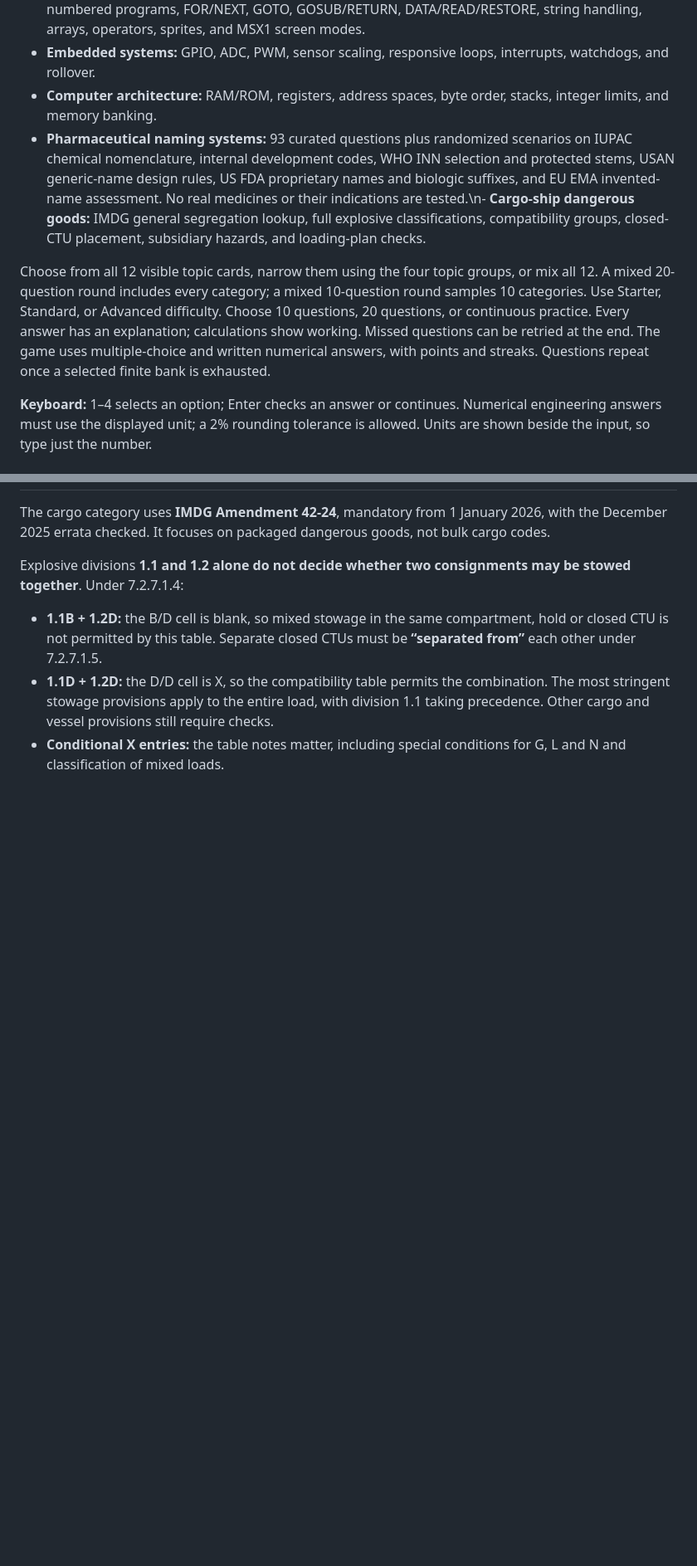
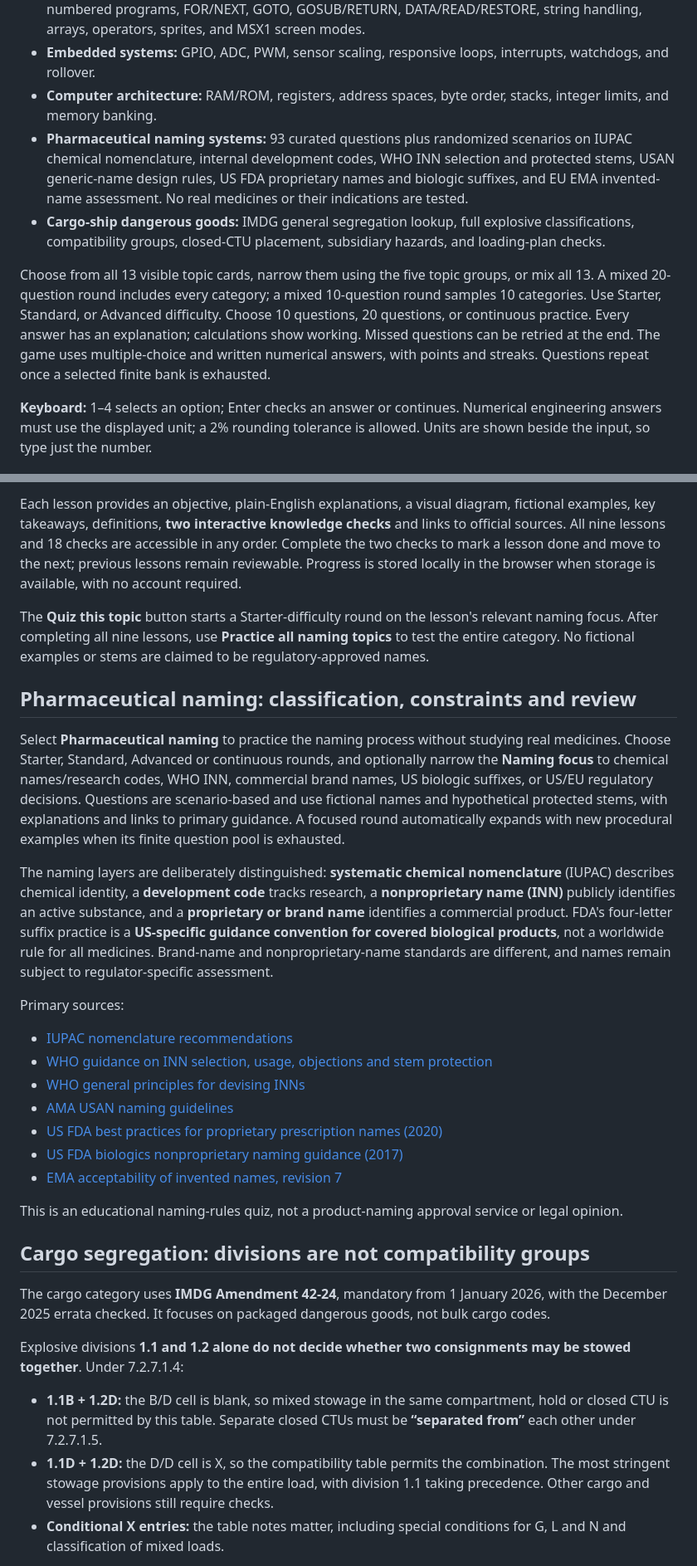
Before and after one commit to Nox1381/Base2-3-...12, a Markdown page: README.md, 2 parts joined by grey strips. Shown at 83% size. Rendered like a GitHub page; blank space fills up the shorter version.

Commit message:
Document guided naming course and direct lesson links; correct category count

```diff
--- a/README.md
+++ b/README.md
@@ -29,9 +29,10 @@ The URL is only playable after GitHub Pages is enabled and its deployment comple
 - **MSX BASIC 1:** 50+ new curated quiz examples plus procedurally varied questions at three difficulties; numbered programs, FOR/NEXT, GOTO, GOSUB/RETURN, DATA/READ/RESTORE, string handling, arrays, operators, sprites, and MSX1 screen modes.
 - **Embedded systems:** GPIO, ADC, PWM, sensor scaling, responsive loops, interrupts, watchdogs, and rollover.
 - **Computer architecture:** RAM/ROM, registers, address spaces, byte order, stacks, integer limits, and memory banking.
-- **Pharmaceutical naming systems:** 93 curated questions plus randomized scenarios on IUPAC chemical nomenclature, internal development codes, WHO INN selection and protected stems, USAN generic-name design rules, US FDA proprietary names and biologic suffixes, and EU EMA invented-name assessment. No real medicines or their indications are tested.\n- **Cargo-ship dangerous goods:** IMDG general segregation lookup, full explosive classifications, compatibility groups, closed-CTU placement, subsidiary hazards, and loading-plan checks.
+- **Pharmaceutical naming systems:** 93 curated questions plus randomized scenarios on IUPAC chemical nomenclature, internal development codes, WHO INN selection and protected stems, USAN generic-name design rules, US FDA proprietary names and biologic suffixes, and EU EMA invented-name assessment. No real medicines or their indications are tested.
+- **Cargo-ship dangerous goods:** IMDG general segregation lookup, full explosive classifications, compatibility groups, closed-CTU placement, subsidiary hazards, and loading-plan checks.
 
-Choose from all 12 visible topic cards, narrow them using the four topic groups, or mix all 12. A mixed 20-question round includes every category; a mixed 10-question round samples 10 categories. Use Starter, Standard, or Advanced difficulty. Choose 10 questions, 20 questions, or continuous practice. Every answer has an explanation; calculations show working. Missed questions can be retried at the end. The game uses multiple-choice and written numerical answers, with points and streaks. Questions repeat once a selected finite bank is exhausted.
+Choose from all 13 visible topic cards, narrow them using the five topic groups, or mix all 13. A mixed 20-question round includes every category; a mixed 10-question round samples 10 categories. Use Starter, Standard, or Advanced difficulty. Choose 10 questions, 20 questions, or continuous practice. Every answer has an explanation; calculations show working. Missed questions can be retried at the end. The game uses multiple-choice and written numerical answers, with points and streaks. Questions repeat once a selected finite bank is exhausted.
 
 **Keyboard:** 1–4 selects an option; Enter checks an answer or continues. Numerical engineering answers must use the displayed unit; a 2% rounding tolerance is allowed. Units are shown beside the input, so type just the number.
 
@@ -39,3 +55,26 @@ Choose from all 12 visible topic cards, narrow them using the four topic groups,
+Each lesson provides an objective, plain-English explanations, a visual diagram, fictional examples, key takeaways, definitions, **two interactive knowledge checks** and links to official sources. All nine lessons and 18 checks are accessible in any order. Complete the two checks to mark a lesson done and move to the next; previous lessons remain reviewable. Progress is stored locally in the browser when storage is available, with no account required.
+
+The **Quiz this topic** button starts a Starter-difficulty round on the lesson's relevant naming focus. After completing all nine lessons, use **Practice all naming topics** to test the entire category. No fictional examples or stems are claimed to be regulatory-approved names.
+
+## Pharmaceutical naming: classification, constraints and review
+
+Select **Pharmaceutical naming** to practice the naming process without studying real medicines. Choose Starter, Standard, Advanced or continuous rounds, and optionally narrow the **Naming focus** to chemical names/research codes, WHO INN, commercial brand names, US biologic suffixes, or US/EU regulatory decisions. Questions are scenario-based and use fictional names and hypothetical protected stems, with explanations and links to primary guidance. A focused round automatically expands with new procedural examples when its finite question pool is exhausted.
+
+The naming layers are deliberately distinguished: **systematic chemical nomenclature** (IUPAC) describes chemical identity, a **development code** tracks research, a **nonproprietary name (INN)** publicly identifies an active substance, and a **proprietary or brand name** identifies a commercial product. FDA's four-letter suffix practice is a **US-specific guidance convention for covered biological products**, not a worldwide rule for all medicines. Brand-name and nonproprietary-name standards are different, and names remain subject to regulator-specific assessment.
+
+Primary sources:
+
+- [IUPAC nomenclature recommendations](https://iupac.org/what-we-do/nomenclature/)
+- [WHO guidance on INN selection, usage, objections and stem protection](https://www.who.int/teams/health-product-and-policy-standards/inn/guidance-on-inn)
+- [WHO general principles for devising INNs](https://www.who.int/publications/m/item/who-edm-qsm-2004-5-en)
+- [AMA USAN naming guidelines](https://www.ama-assn.org/about/united-states-adopted-names-usan/united-states-adopted-names-naming-guidelines)
+- [US FDA best practices for proprietary prescription names (2020)](https://www.fda.gov/regulatory-information/search-fda-guidance-documents/best-practices-developing-proprietary-names-human-prescription-drug-products-guidance-industry)
+- [US FDA biologics nonproprietary naming guidance (2017)](https://www.fda.gov/regulatory-information/search-fda-guidance-documents/nonproprietary-naming-biological-products-guidance-industry)
+- [EMA acceptability of invented names, revision 7](https://www.ema.europa.eu/en/scientific-guidelines/acceptability-names-human-medicinal-products-processed-through-centralised-procedure)
+
+This is an educational naming-rules quiz, not a product-naming approval service or legal opinion.
+
+## Cargo segregation: divisions are not compatibility groups
 
 The cargo category uses **IMDG Amendment 42-24**, mandatory from 1 January 2026, with the December 2025 errata checked. It focuses on packaged dangerous goods, not bulk cargo codes.
 
```
Also changed, not shown: other parts of README.md (+16 -1 lines).
